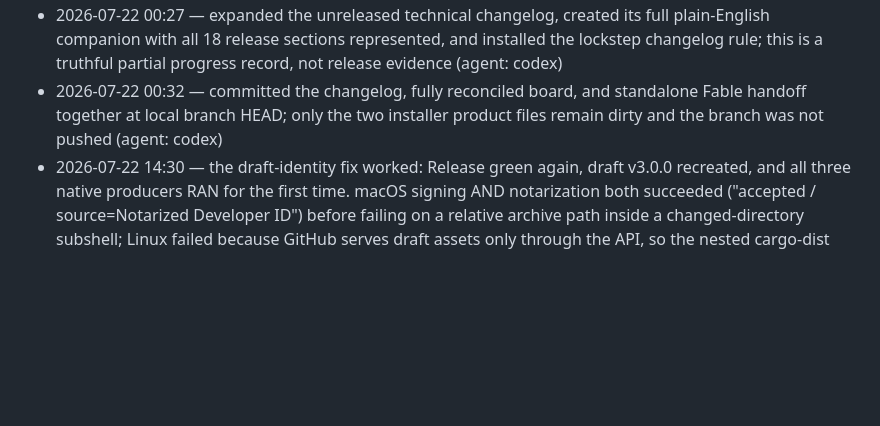
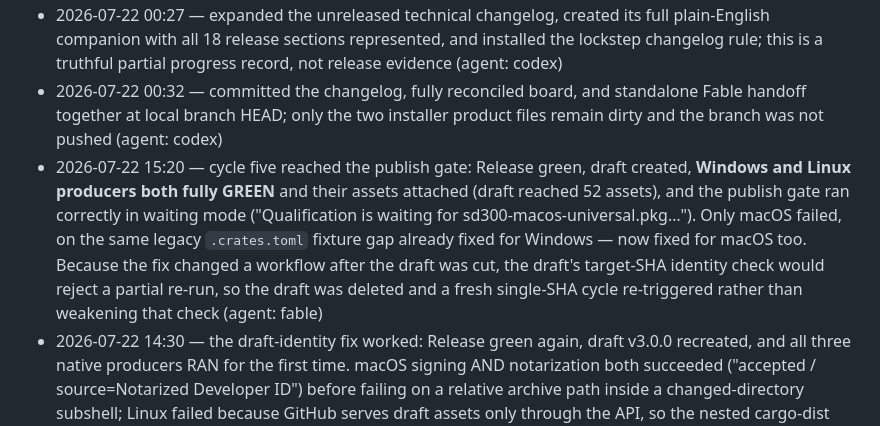
Before and after one commit to QubeTX/qube-system-diagnostics, a Markdown page: .tasks/tasks/qv3.md, the part around the change. Drawn GitHub-style; blank space fills up the shorter version.

Commit message:
docs(board): record cycle five reaching the publish gate
Windows and Linux producers green with assets attached; publish gate
correctly waiting on macOS, whose Cargo fixture gap is now fixed. Fresh
single-SHA cycle re-triggered rather than weakening the draft identity
check.

Co-Authored-By: Claude Fable 5 <noreply@anthropic.com>

```diff
--- a/.tasks/tasks/qv3.md
+++ b/.tasks/tasks/qv3.md
@@ -33,6 +33,7 @@ Previous state: queued behind #gux and #cpl. The feature branch has pushed produ
 - 2026-07-22 00:04 — the exact soak exited cleanly before duration and produced no JSON, and the operator reported severe minute-old scroll lag. Both now explicitly block #gux and release; no release state changed (agent: codex)
 - 2026-07-22 00:27 — expanded the unreleased technical changelog, created its full plain-English companion with all 18 release sections represented, and installed the lockstep changelog rule; this is a truthful partial progress record, not release evidence (agent: codex)
 - 2026-07-22 00:32 — committed the changelog, fully reconciled board, and standalone Fable handoff together at local branch HEAD; only the two installer product files remain dirty and the branch was not pushed (agent: codex)
+- 2026-07-22 15:20 — cycle five reached the publish gate: Release green, draft created, **Windows and Linux producers both fully GREEN** and their assets attached (draft reached 52 assets), and the publish gate ran correctly in waiting mode ("Qualification is waiting for sd300-macos-universal.pkg…"). Only macOS failed, on the same legacy `.crates.toml` fixture gap already fixed for Windows — now fixed for macOS too. Because the fix changed a workflow after the draft was cut, the draft's target-SHA identity check would reject a partial re-run, so the draft was deleted and a fresh single-SHA cycle re-triggered rather than weakening that check (agent: fable)
 - 2026-07-22 14:30 — the draft-identity fix worked: Release green again, draft v3.0.0 recreated, and all three native producers RAN for the first time. macOS signing AND notarization both succeeded ("accepted / source=Notarized Developer ID") before failing on a relative archive path inside a changed-directory subshell; Linux failed because GitHub serves draft assets only through the API, so the nested cargo-dist installer's public download URL 404s even with a token. Both fixed (`1d672ac`): asset directories now feed the installer via `file://`, and the macOS output directory is absolute. Windows producer still running (agent: fable)
 - 2026-07-22 13:45 — third attempt went FULLY GREEN through the Release workflow (all six targets, host, announce; draft v3.0.0 with 32 assets) — then all three chained producers failed the same way: their hardened identity checks unconditionally fetch `refs/tags/v3.0.0`, but GitHub only materializes a release tag at publish, so a true unpublished draft can never pass (the hardening had only ever run in qualification-only mode). Fixed all six sites across four workflows to verify the tag when the ref exists and rely on the already-verified draft target commitish otherwise; deleted the stale unpublished draft per the workflow's own fail-forward contract and re-triggered (`822ad86`) (agent: fable)
 - 2026-07-22 13:15 — second release attempt: source-check green, ALL SIX cargo-dist targets built, global artifacts built; the `host` job then failed on a placeholder-guard false positive — the v3 managed wrapper legitimately carries `@SD300_RUNTIME@`/`@SD300_GUI@` in its own runtime-side sed commands, and the blanket `@SD300_` grep flagged them. Guard narrowed to the two build-time placeholders actually rendered (`2d1fbfb`); Release re-triggered with the dual-frontend docs riding along (agent: fable)
```
